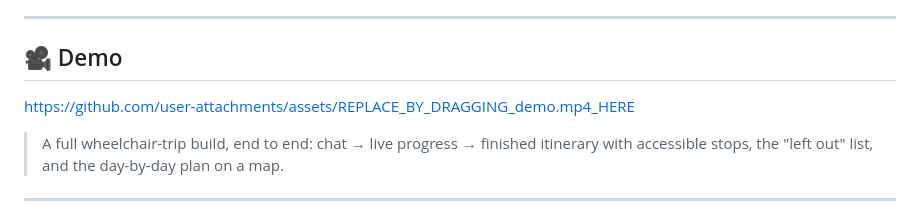
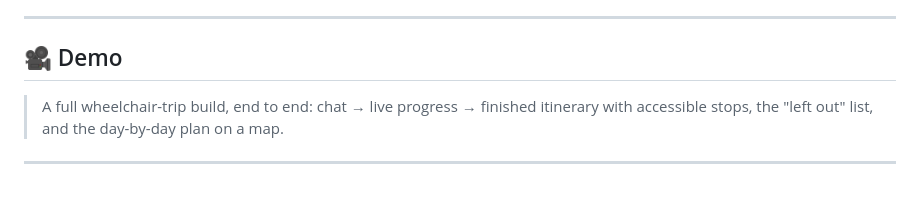
Before and after one commit to rahulfreescale/suitcase, a Markdown page: README.md, the part around the change. Drawn GitHub-style; blank space fills up the shorter version.

```diff
--- a/README.md
+++ b/README.md
@@ -57,7 +57,9 @@ You tell it what you need:
   uploads it and inserts a playable video link automatically.
 -->
 
-https://github.com/user-attachments/assets/REPLACE_BY_DRAGGING_demo.mp4_HERE
+
+
+
 
 > A full wheelchair-trip build, end to end: chat → live progress → finished itinerary with accessible stops, the "left out" list, and the day-by-day plan on a map.
 
```
